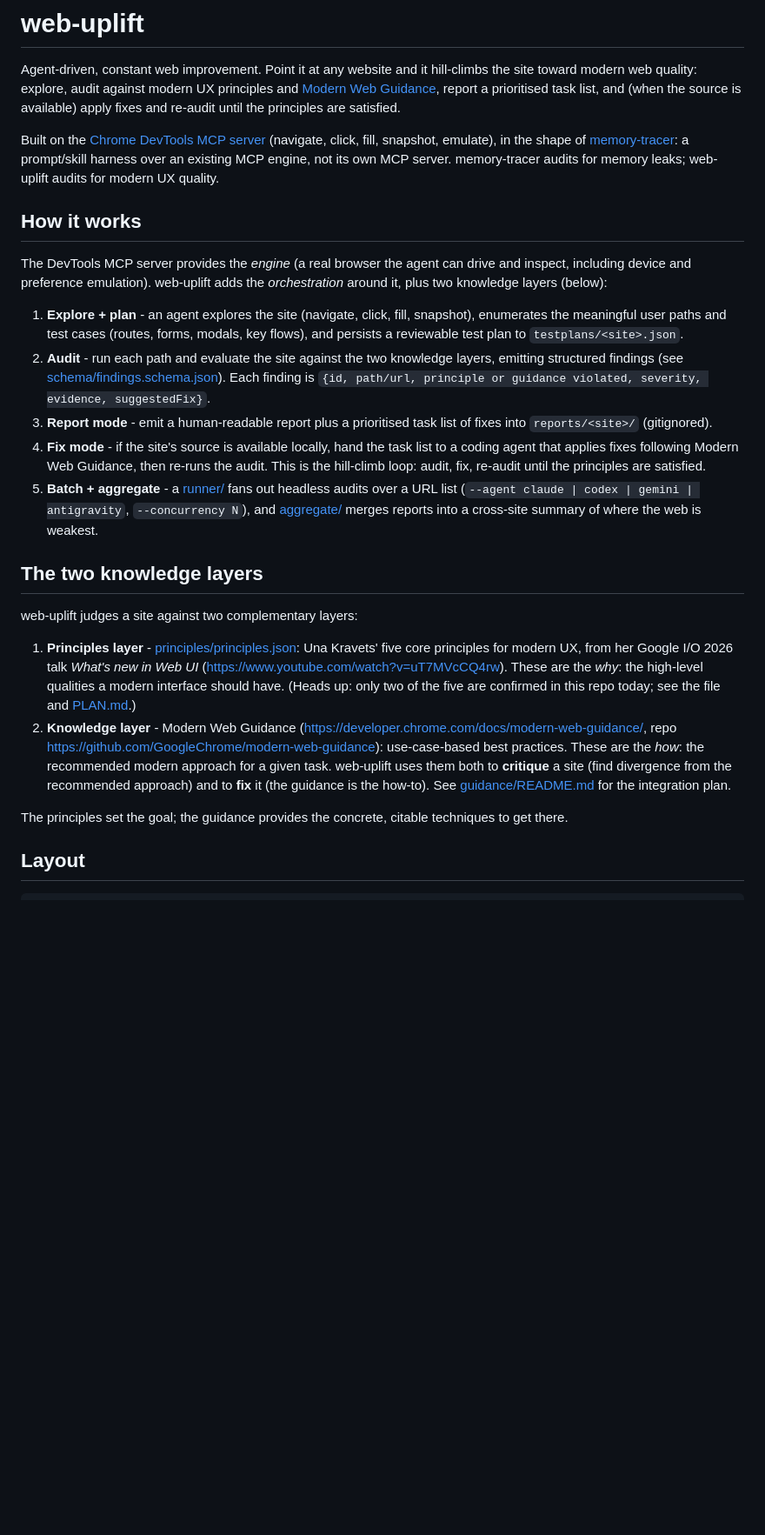
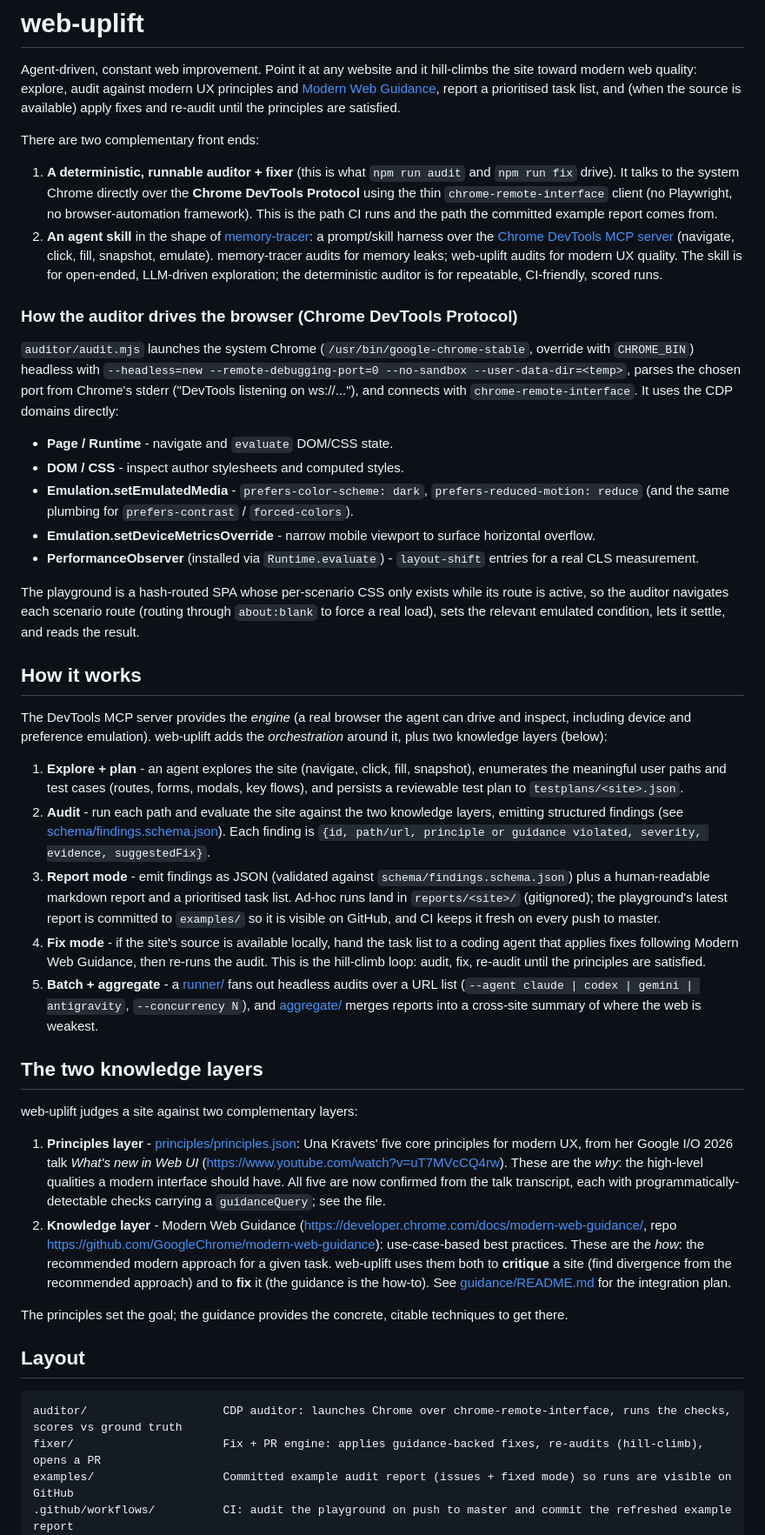
Before and after one commit to PaulKinlan/web-uplift, a Markdown page: README.md, the part around one of its changes. Shown at 87% size. GitHub-like rendering; blank space fills up the shorter version.

````diff
--- a/README.md
+++ b/README.md
@@ -6,12 +6,44 @@ UX principles and [Modern Web Guidance](https://developer.chrome.com/docs/modern
 report a prioritised task list, and (when the source is available) apply fixes
 and re-audit until the principles are satisfied.
 
-Built on the
-[Chrome DevTools MCP server](https://github.com/ChromeDevTools/chrome-devtools-mcp)
-(navigate, click, fill, snapshot, emulate), in the shape of
-[memory-tracer](https://github.com/PaulKinlan/memory-tracer): a prompt/skill
-harness over an existing MCP engine, not its own MCP server. memory-tracer
-audits for memory leaks; web-uplift audits for modern UX quality.
+There are two complementary front ends:
+
+1. **A deterministic, runnable auditor + fixer** (this is what `npm run audit`
+   and `npm run fix` drive). It talks to the system Chrome directly over the
+   **Chrome DevTools Protocol** using the thin `chrome-remote-interface` client
+   (no Playwright, no browser-automation framework). This is the path CI runs
+   and the path the committed example report comes from.
+2. **An agent skill** in the shape of
+   [memory-tracer](https://github.com/PaulKinlan/memory-tracer): a prompt/skill
+   harness over the
+   [Chrome DevTools MCP server](https://github.com/ChromeDevTools/chrome-devtools-mcp)
+   (navigate, click, fill, snapshot, emulate). memory-tracer audits for memory
+   leaks; web-uplift audits for modern UX quality. The skill is for open-ended,
+   LLM-driven exploration; the deterministic auditor is for repeatable,
+   CI-friendly, scored runs.
+
+### How the auditor drives the browser (Chrome DevTools Protocol)
+
+`auditor/audit.mjs` launches the system Chrome
+(`/usr/bin/google-chrome-stable`, override with `CHROME_BIN`) headless with
+`--headless=new --remote-debugging-port=0 --no-sandbox --user-data-dir=<temp>`,
+parses the chosen port from Chrome's stderr ("DevTools listening on ws://..."),
+and connects with `chrome-remote-interface`. It uses the CDP domains directly:
+
+- **Page / Runtime** - navigate and `evaluate` DOM/CSS state.
+- **DOM / CSS** - inspect author stylesheets and computed styles.
+- **Emulation.setEmulatedMedia** - `prefers-color-scheme: dark`,
+  `prefers-reduced-motion: reduce` (and the same plumbing for
+  `prefers-contrast` / `forced-colors`).
+- **Emulation.setDeviceMetricsOverride** - narrow mobile viewport to surface
+  horizontal overflow.
+- **PerformanceObserver** (installed via `Runtime.evaluate`) - `layout-shift`
+  entries for a real CLS measurement.
+
+The playground is a hash-routed SPA whose per-scenario CSS only exists while
+its route is active, so the auditor navigates each scenario route (routing
+through `about:blank` to force a real load), sets the relevant emulated
+condition, lets it settle, and reads the result.
 
 ## How it works
 
@@ -28,8 +60,11 @@ the *orchestration* around it, plus two knowledge layers (below):
    (see [schema/findings.schema.json](schema/findings.schema.json)). Each
    finding is `{id, path/url, principle or guidance violated, severity,
    evidence, suggestedFix}`.
-3. **Report mode** - emit a human-readable report plus a prioritised task list
-   of fixes into `reports/<site>/` (gitignored).
+3. **Report mode** - emit findings as JSON (validated against
+   `schema/findings.schema.json`) plus a human-readable markdown report and a
+   prioritised task list. Ad-hoc runs land in `reports/<site>/` (gitignored);
+   the playground's latest report is committed to `examples/` so it is visible
+   on GitHub, and CI keeps it fresh on every push to master.
 4. **Fix mode** - if the site's source is available locally, hand the task
    list to a coding agent that applies fixes following Modern Web Guidance,
    then re-runs the audit. This is the hill-climb loop: audit, fix, re-audit
@@ -47,9 +82,9 @@ web-uplift judges a site against two complementary layers:
    Una Kravets' five core principles for modern UX, from her Google I/O 2026
    talk *What's new in Web UI*
    (https://www.youtube.com/watch?v=uT7MVcCQ4rw). These are the *why*: the
-   high-level qualities a modern interface should have. (Heads up: only two of
-   the five are confirmed in this repo today; see the file and
-   [PLAN.md](PLAN.md).)
+   high-level qualities a modern interface should have. All five are now
+   confirmed from the talk transcript, each with programmatically-detectable
+   checks carrying a `guidanceQuery`; see the file.
 2. **Knowledge layer** - Modern Web Guidance
    (https://developer.chrome.com/docs/modern-web-guidance/, repo
    https://github.com/GoogleChrome/modern-web-guidance): use-case-based best
@@ -65,6 +100,10 @@ techniques to get there.
 ## Layout
 
 ```
+auditor/                    CDP auditor: launches Chrome over chrome-remote-interface, runs the checks, scores vs ground truth
+fixer/                      Fix + PR engine: applies guidance-backed fixes, re-audits (hill-climb), opens a PR
+examples/                   Committed example audit report (issues + fixed mode) so runs are visible on GitHub
+.github/workflows/          CI: audit the playground on push to master and commit the refreshed example report
 .claude/skills/web-audit/   The orchestration skill (explore -> plan -> audit -> report -> fix)
 .mcp.json                   chrome-devtools-mcp config (isolated + the interaction/inspection tools)
 principles/                 Una Kravets' modern-UX principles (the "why")
````
Also changed, not shown: other parts of README.md (+34 -8 lines), PLAN.md (+76 -41 lines).
